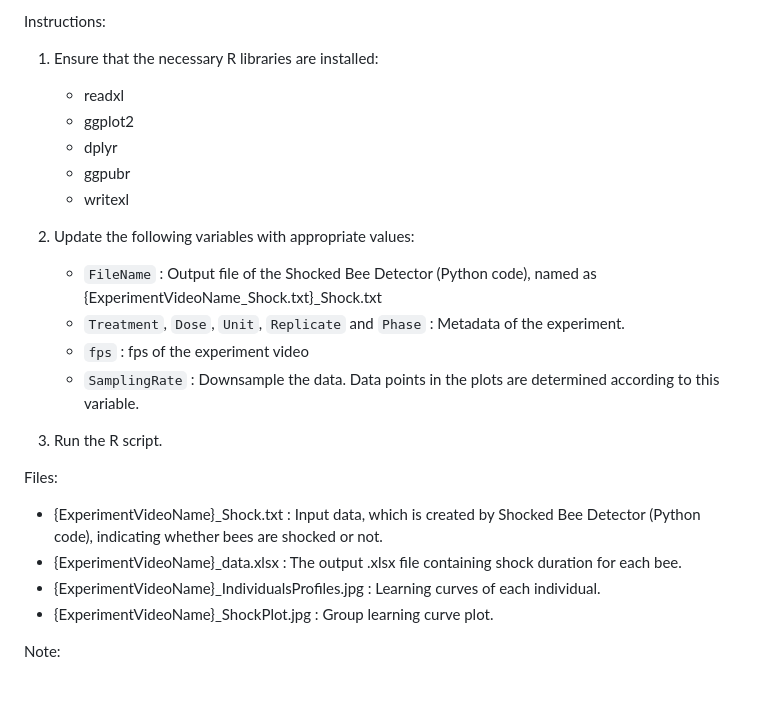
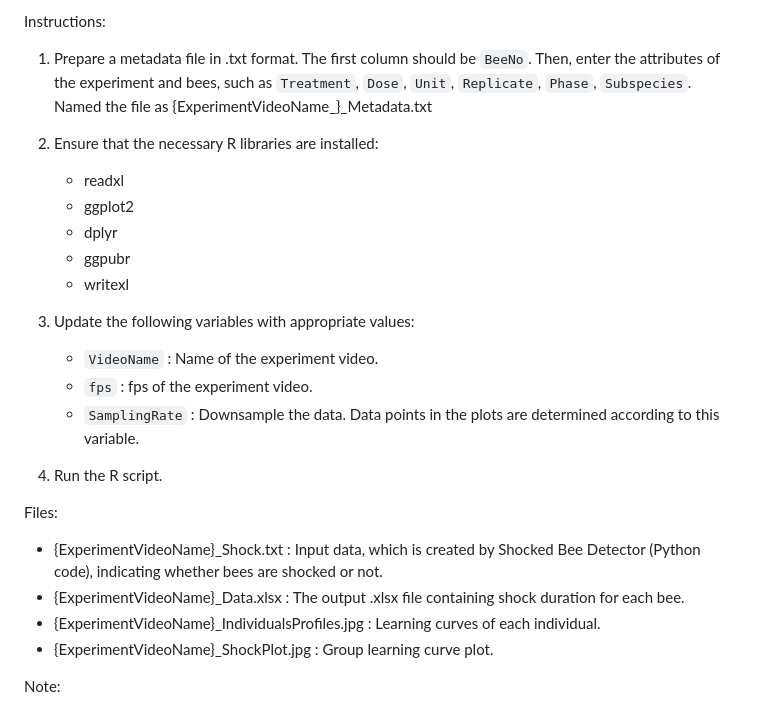
Before and after one commit to baburerdem/Api-TRACE, a Markdown page: README.md, the part around the change. GitHub-like rendering.

```diff
--- a/README.md
+++ b/README.md
@@ -59,24 +59,25 @@ The code performs several tasks, including:
 	- Drawing two plots: individuals' and group learning curves.
 
 Instructions:
-1. Ensure that the necessary R libraries are installed:
+1. Prepare a metadata file in .txt format. The first column should be `BeeNo`. Then, enter the attributes of the experiment and bees, such as `Treatment`, `Dose`, `Unit`, `Replicate`, `Phase`, `Subspecies`. Named the file as {ExperimentVideoName_}_Metadata.txt
+
+2. Ensure that the necessary R libraries are installed:
 	- readxl
 	- ggplot2
 	- dplyr
 	- ggpubr
 	- writexl
 
-2. Update the following variables with appropriate values:
-	- `FileName` : Output file of the Shocked Bee Detector (Python code), named as {ExperimentVideoName_Shock.txt}_Shock.txt
-	- `Treatment`, `Dose`, `Unit`, `Replicate` and `Phase` : Metadata of the experiment.
-	- `fps` : fps of the experiment video
+3. Update the following variables with appropriate values:
+	- `VideoName` : Name of the experiment video.
+	- `fps` : fps of the experiment video.
 	- `SamplingRate` : Downsample the data. Data points in the plots are determined according to this variable.
 
-3. Run the R script.
+4. Run the R script.
 
 Files:
 - {ExperimentVideoName}_Shock.txt : Input data, which is created by Shocked Bee Detector (Python code), indicating whether bees are shocked or not.
-- {ExperimentVideoName}_data.xlsx : The output .xlsx file containing shock duration for each bee.
+- {ExperimentVideoName}_Data.xlsx : The output .xlsx file containing shock duration for each bee.
 - {ExperimentVideoName}_IndividualsProfiles.jpg : Learning curves of each individual.
 - {ExperimentVideoName}_ShockPlot.jpg : Group learning curve plot.
 
```
